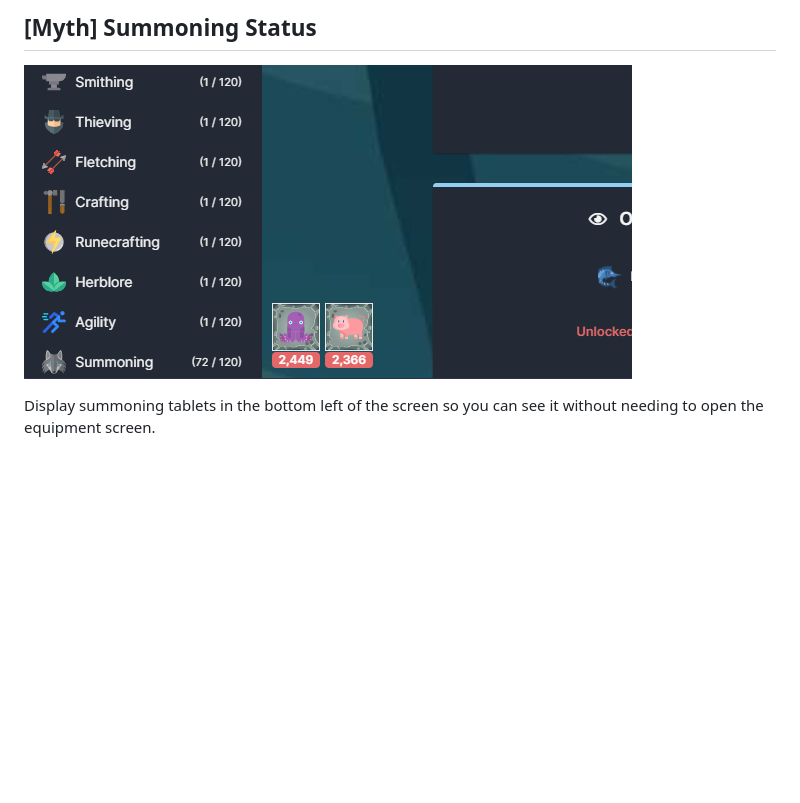
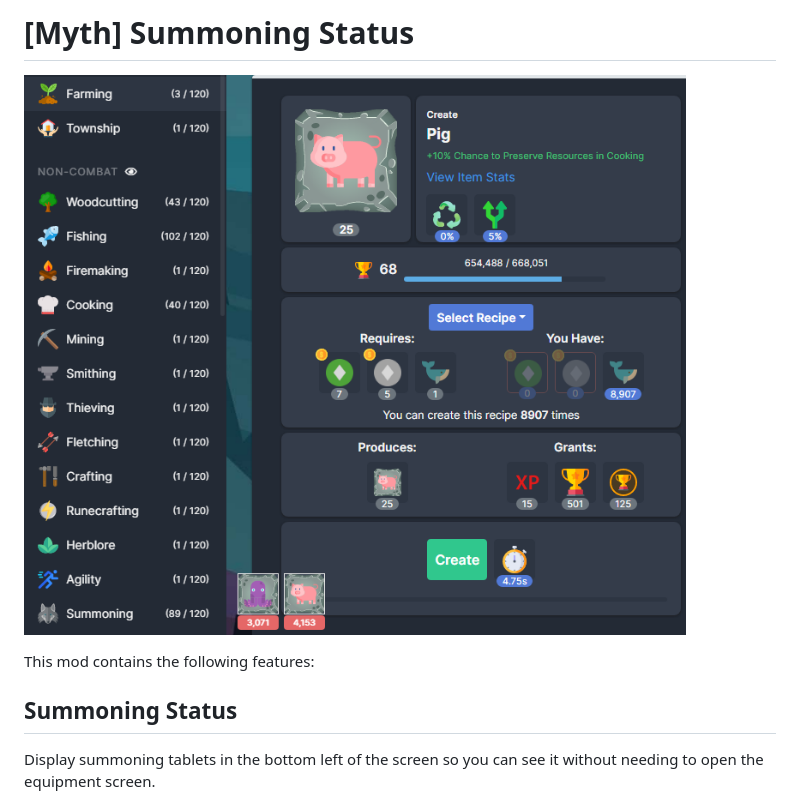
Before and after one commit to mythridium/summoning, a Markdown page: README.md, the part around one of its changes. Drawn GitHub-style; pictures changed too: images/summoning-status-1.png (added), summoning-status.png (deleted); blank space fills up the shorter version.

```diff
--- a/README.md
+++ b/README.md
@@ -1,7 +1,10 @@
-## [Myth] Summoning Status
+# [Myth] Summoning Status
 
-![Summoning Status](summoning-status.png)
+![Summoning Status](images/summoning-status-1.png)
 
+This mod contains the following features:
+
+## Summoning Status
 Display summoning tablets in the bottom left of the screen so you can see it without needing to open the equipment screen.
 
 The summoning status is only displayed on skills and the bank, it gets hidden on the shop, combat, golbin raid, completion log, lore, statistics and settings pages.
```
Also changed, not shown: other parts of README.md (+13 -0 lines), images/summoning-status-2.png (added), images/summoning-status-3.png (added), 8 other files.
